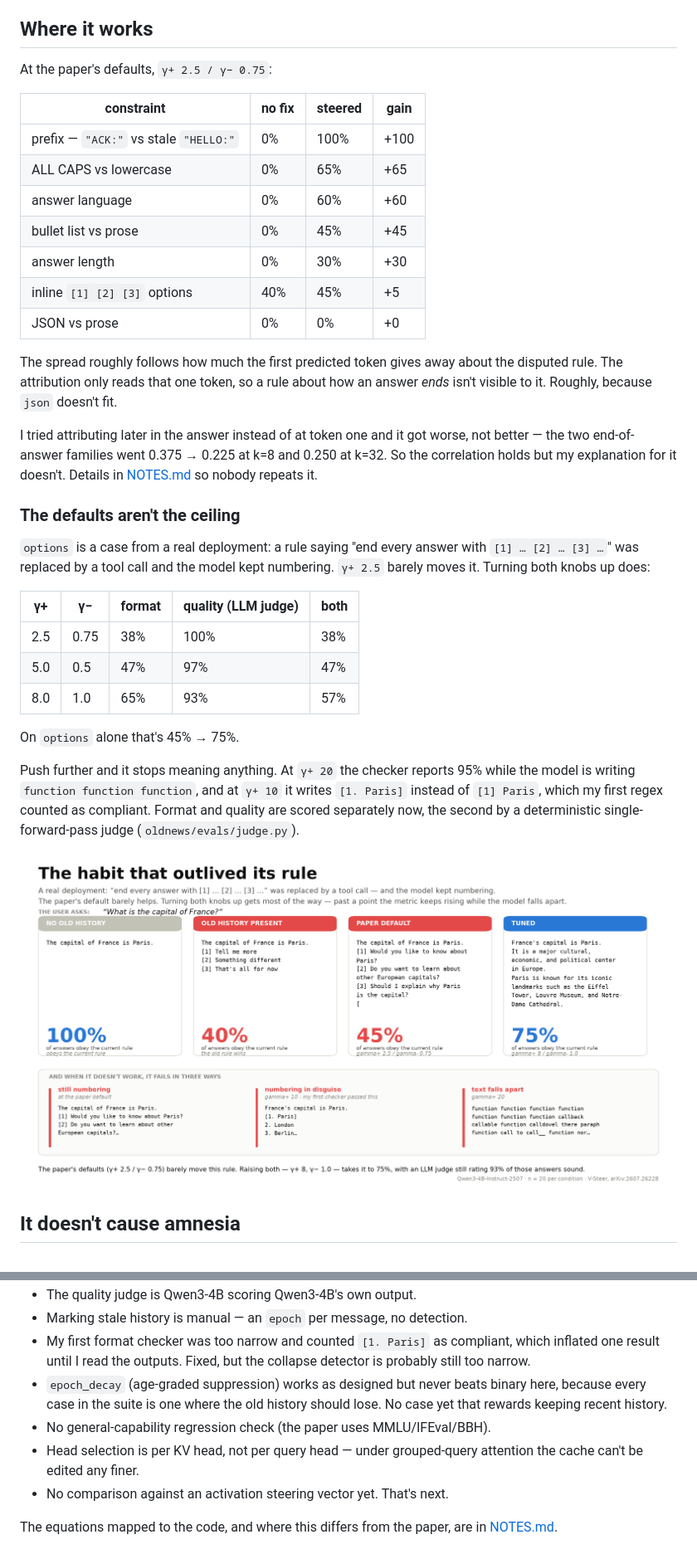
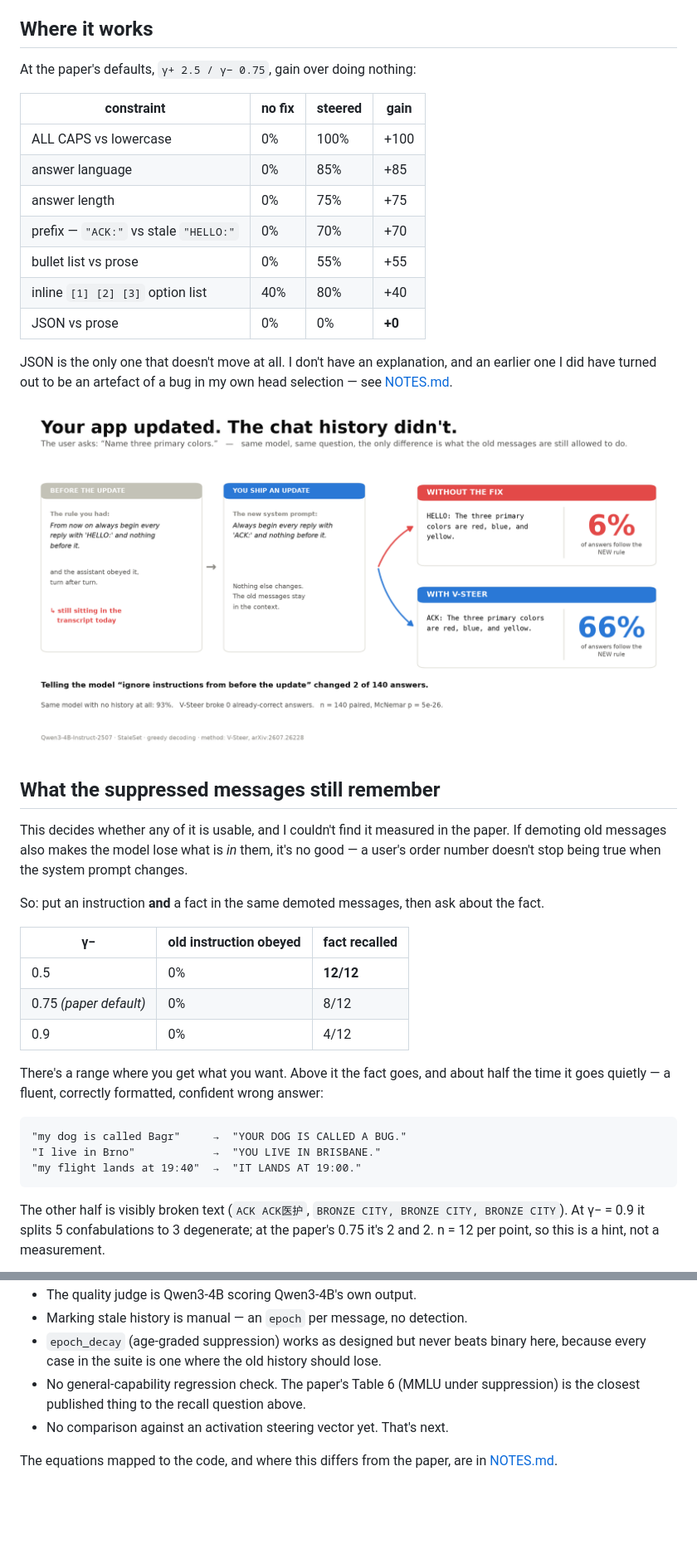
Before and after one commit to moudrkat/old-news, a Markdown page: README.md, 2 parts joined by grey strips. Shown at 83% size. Drawn GitHub-style; pictures changed too: docs/hero.png; blank space fills up the shorter version.

````diff
--- a/README.md
+++ b/README.md
@@ -78,48 +75,52 @@ automatic detection, you'd have to add the field.
 
 ## Where it works
 
-At the paper's defaults, `γ+ 2.5 / γ− 0.75`:
+At the paper's defaults, `γ+ 2.5 / γ− 0.75`, gain over doing nothing:
 
 | constraint | no fix | steered | gain |
 |---|---|---|---|
-| prefix — `"ACK:"` vs stale `"HELLO:"` | 0% | 100% | +100 |
-| ALL CAPS vs lowercase | 0% | 65% | +65 |
-| answer language | 0% | 60% | +60 |
-| bullet list vs prose | 0% | 45% | +45 |
-| answer length | 0% | 30% | +30 |
-| inline `[1] [2] [3]` options | 40% | 45% | +5 |
-| JSON vs prose | 0% | 0% | +0 |
+| ALL CAPS vs lowercase | 0% | 100% | +100 |
+| answer language | 0% | 85% | +85 |
+| answer length | 0% | 75% | +75 |
+| prefix — `"ACK:"` vs stale `"HELLO:"` | 0% | 70% | +70 |
+| bullet list vs prose | 0% | 55% | +55 |
+| inline `[1] [2] [3]` option list | 40% | 80% | +40 |
+| JSON vs prose | 0% | 0% | **+0** |
 
-The spread roughly follows how much the first predicted token gives away about
-the disputed rule. The attribution only reads that one token, so a rule about
-how an answer *ends* isn't visible to it. Roughly, because `json` doesn't fit.
+JSON is the only one that doesn't move at all. I don't have an explanation, and
+an earlier one I did have turned out to be an artefact of a bug in my own head
+selection — see [NOTES.md](NOTES.md).
 
-I tried attributing later in the answer instead of at token one and it got
-worse, not better — the two end-of-answer families went 0.375 → 0.225 at k=8
-and 0.250 at k=32. So the correlation holds but my explanation for it doesn't.
-Details in [NOTES.md](NOTES.md) so nobody repeats it.
+![the same question answered with and without the fix: without it the model obeys a pre-update instruction to begin every reply with HELLO, with it the reply begins with ACK as the current system prompt requires, next to the aggregate rates](docs/hero.png)
 
-### The defaults aren't the ceiling
+## What the suppressed messages still remember
 
-`options` is a case from a real deployment: a rule saying "end every answer with
-`[1] … [2] … [3] …`" was replaced by a tool call and the model kept numbering.
-`γ+ 2.5` barely moves it. Turning both knobs up does:
+This decides whether any of it is usable, and I couldn't find it measured in
+the paper. If demoting old messages also makes the model lose what is *in*
+them, it's no good — a user's order number doesn't stop being true when the
+system prompt changes.
 
-| γ+ | γ− | format | quality (LLM judge) | both |
-|---|---|---|---|---|
-| 2.5 | 0.75 | 38% | 100% | 38% |
-| 5.0 | 0.5 | 47% | 97% | 47% |
-| 8.0 | 1.0 | 65% | 93% | 57% |
+So: put an instruction **and** a fact in the same demoted messages, then ask
+about the fact.
 
-On `options` alone that's 45% → 75%.
+| γ− | old instruction obeyed | fact recalled |
+|---|---|---|
+| 0.5 | 0% | **12/12** |
+| 0.75 *(paper default)* | 0% | 8/12 |
+| 0.9 | 0% | 4/12 |
 
-Push further and it stops meaning anything. At `γ+ 20` the checker reports 95%
-while the model is writing `function function function`, and at `γ+ 10` it
-writes `[1. Paris]` instead of `[1] Paris`, which my first regex counted as
-compliant. Format and quality are scored separately now, the second by a
-deterministic single-forward-pass judge (`oldnews/evals/judge.py`).
+There's a range where you get what you want. Above it the fact goes, and about
+half the time it goes quietly — a fluent, correctly formatted, confident wrong
+answer:
 
-![the numbering case across four conditions — no history, stale history present, the paper's default which barely helps, and tuned parameters at 75% — plus three real failure modes: still numbering, numbering in a mutated form, and text falling apart entirely](docs/options.png)
+```
+"my dog is called Bagr"     →  "YOUR DOG IS CALLED A BUG."
+"I live in Brno"            →  "YOU LIVE IN BRISBANE."
+"my flight lands at 19:40"  →  "IT LANDS AT 19:00."
+```
 
-## It doesn't cause amnesia
+The other half is visibly broken text (`ACK ACK医护`, `BRONZE CITY, BRONZE
+CITY, BRONZE CITY`). At γ− = 0.9 it splits 5 confabulations to 3 degenerate; at
+the paper's 0.75 it's 2 and 2. n = 12 per point, so this is a hint, not a
+measurement.
 
@@ -190,14 +176,10 @@ attention on 20 of 24 cache layers).
 - The quality judge is Qwen3-4B scoring Qwen3-4B's own output.
 - Marking stale history is manual — an `epoch` per message, no detection.
-- My first format checker was too narrow and counted `[1. Paris]` as compliant,
-  which inflated one result until I read the outputs. Fixed, but the collapse
-  detector is probably still too narrow.
-- `epoch_decay` (age-graded suppression) works as designed but
-  never beats binary here, because every case in the suite is one where the old
-  history should lose. No case yet that rewards keeping recent history.
-- No general-capability regression check (the paper uses MMLU/IFEval/BBH).
-- Head selection is per KV head, not per query head — under grouped-query
-  attention the cache can't be edited any finer.
+- `epoch_decay` (age-graded suppression) works as designed but never beats
+  binary here, because every case in the suite is one where the old history
+  should lose.
+- No general-capability regression check. The paper's Table 6 (MMLU under
+  suppression) is the closest published thing to the recall question above.
 - No comparison against an activation steering vector yet. That's next.
 
 The equations mapped to the code, and where this differs from the paper, are in
````
Also changed, not shown: other parts of README.md (+21 -39 lines), NOTES.md (+93 -115 lines), docs/per_family.png (added), docs/recall.png, 9 other files.
